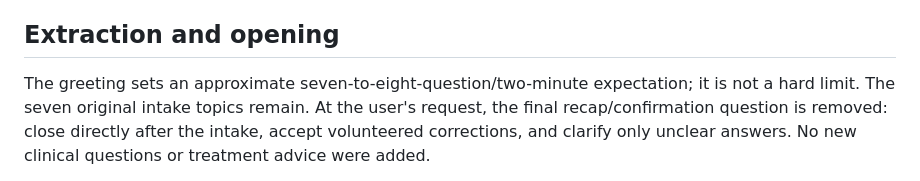
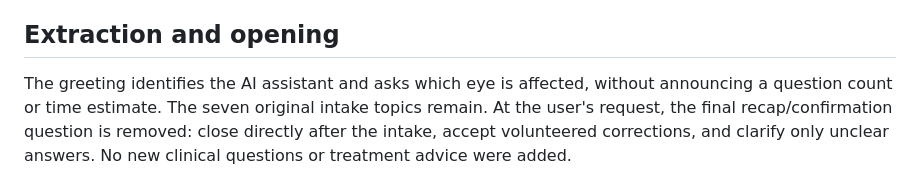
Before and after one commit to jiviteshhp/cc_agent, a Markdown page: docs/LOCAL_RELIABILITY_CHECKS.md, the part around the change. Rendered like a GitHub page.

```diff
--- a/docs/LOCAL_RELIABILITY_CHECKS.md
+++ b/docs/LOCAL_RELIABILITY_CHECKS.md
@@ -131,8 +131,8 @@ request is automatically made. Existing deadlines are unchanged.
 
 ## Extraction and opening
 
-The greeting sets an approximate seven-to-eight-question/two-minute expectation;
-it is not a hard limit. The seven original intake topics remain. At the user's
+The greeting identifies the AI assistant and asks which eye is affected, without
+announcing a question count or time estimate. The seven original intake topics remain. At the user's
 request, the final recap/confirmation question is removed: close directly after
 the intake, accept volunteered corrections, and clarify only unclear answers.
 No new clinical questions or treatment advice were added.
```
Also changed, not shown: LESSONS.md (+6 -0 lines), docs/WEB_DEMO.md (+1 -1 lines).
